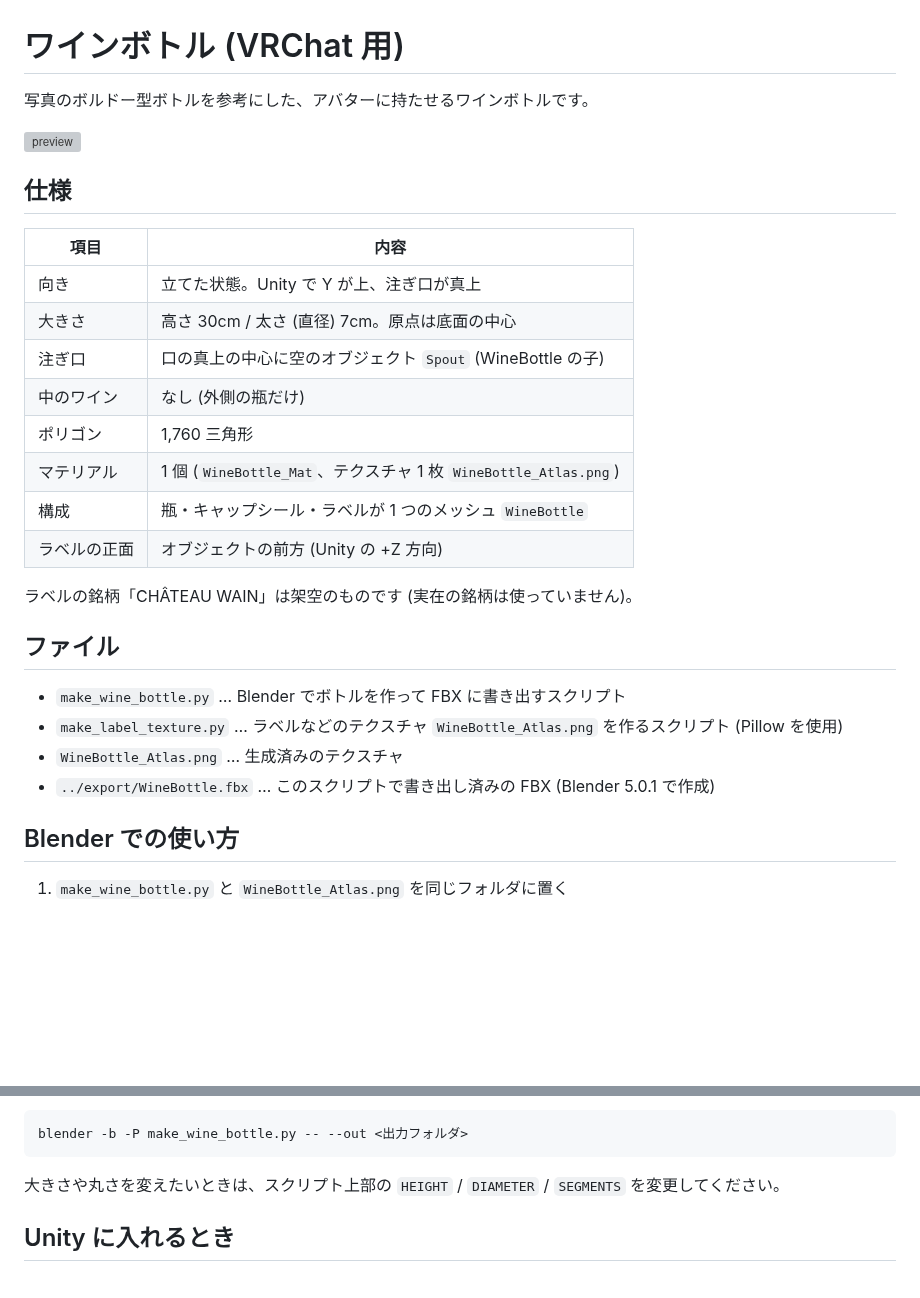
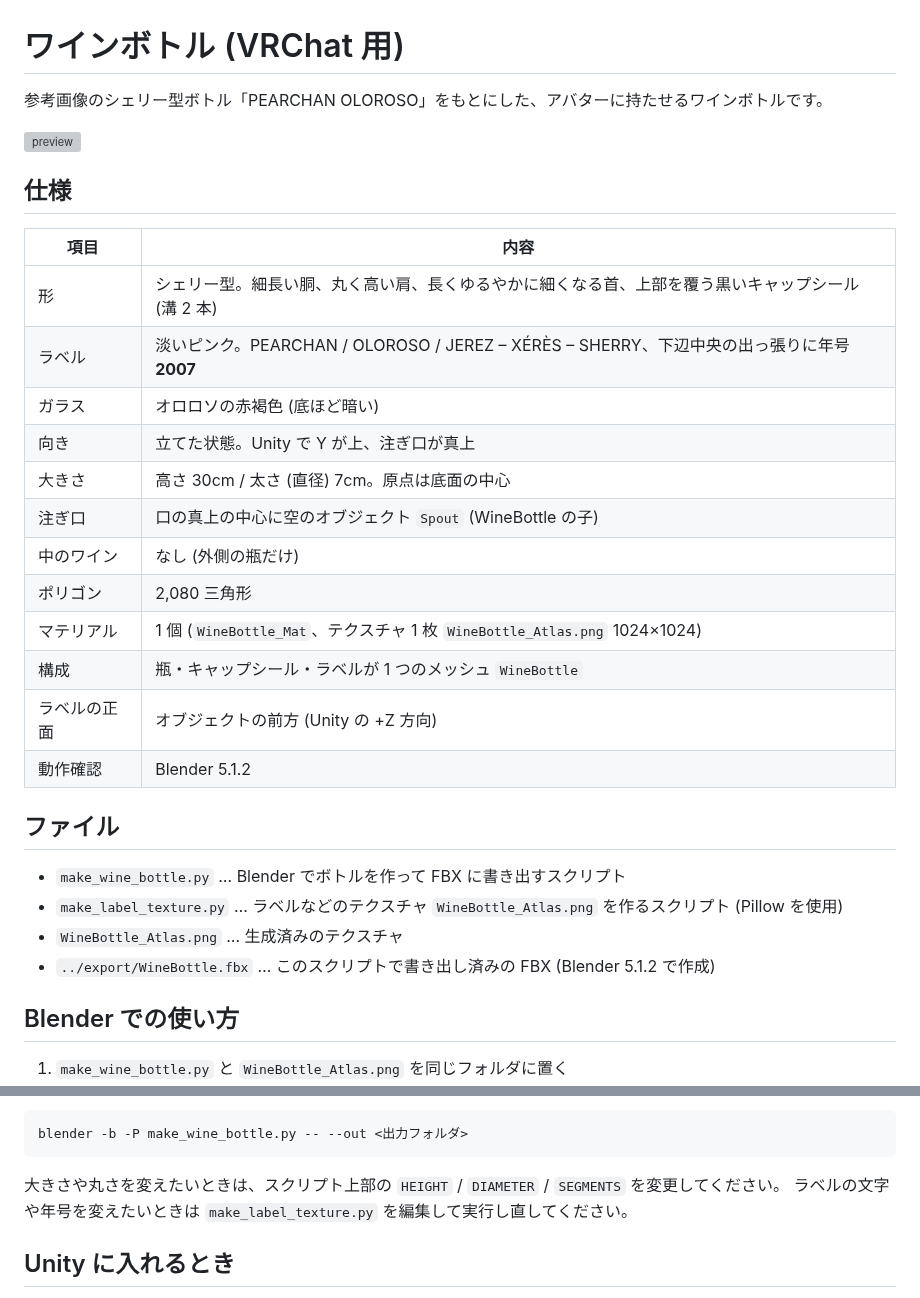
Before and after one commit to kodai1350-alt/wain, a Markdown page: blender/README.md, 2 parts joined by grey strips. GitHub-like rendering; blank space fills up the shorter version; grey boxes are pictures that could not be loaded.

````diff
--- a/blender/README.md
+++ b/blender/README.md
@@ -1,6 +1,6 @@
 # ワインボトル (VRChat 用)
 
-写真のボルドー型ボトルを参考にした、アバターに持たせるワインボトルです。
+参考画像のシェリー型ボトル「PEARCHAN OLOROSO」をもとにした、アバターに持たせるワインボトルです。
 
 ![preview](../export/preview.png)
 
@@ -8,23 +8,25 @@
 
 | 項目 | 内容 |
 | --- | --- |
+| 形 | シェリー型。細長い胴、丸く高い肩、長くゆるやかに細くなる首、上部を覆う黒いキャップシール (溝 2 本) |
+| ラベル | 淡いピンク。PEARCHAN / OLOROSO / JEREZ – XÉRÈS – SHERRY、下辺中央の出っ張りに年号 **2007** |
+| ガラス | オロロソの赤褐色 (底ほど暗い) |
 | 向き | 立てた状態。Unity で Y が上、注ぎ口が真上 |
 | 大きさ | 高さ 30cm / 太さ (直径) 7cm。原点は底面の中心 |
 | 注ぎ口 | 口の真上の中心に空のオブジェクト `Spout` (WineBottle の子) |
 | 中のワイン | なし (外側の瓶だけ) |
-| ポリゴン | 1,760 三角形 |
-| マテリアル | 1 個 (`WineBottle_Mat`、テクスチャ 1 枚 `WineBottle_Atlas.png`) |
+| ポリゴン | 2,080 三角形 |
+| マテリアル | 1 個 (`WineBottle_Mat`、テクスチャ 1 枚 `WineBottle_Atlas.png` 1024×1024) |
 | 構成 | 瓶・キャップシール・ラベルが 1 つのメッシュ `WineBottle` |
 | ラベルの正面 | オブジェクトの前方 (Unity の +Z 方向) |
-
-ラベルの銘柄「CHÂTEAU WAIN」は架空のものです (実在の銘柄は使っていません)。
+| 動作確認 | Blender 5.1.2 |
 
 ## ファイル
 
 - `make_wine_bottle.py` … Blender でボトルを作って FBX に書き出すスクリプト
 - `make_label_texture.py` … ラベルなどのテクスチャ `WineBottle_Atlas.png` を作るスクリプト (Pillow を使用)
 - `WineBottle_Atlas.png` … 生成済みのテクスチャ
-- `../export/WineBottle.fbx` … このスクリプトで書き出し済みの FBX (Blender 5.0.1 で作成)
+- `../export/WineBottle.fbx` … このスクリプトで書き出し済みの FBX (Blender 5.1.2 で作成)
 
 ## Blender での使い方
 
@@ -45,6 +47,7 @@ blender -b -P make_wine_bottle.py -- --out <出力フォルダ>
 ```
 
 大きさや丸さを変えたいときは、スクリプト上部の `HEIGHT` / `DIAMETER` / `SEGMENTS` を変更してください。
+ラベルの文字や年号を変えたいときは `make_label_texture.py` を編集して実行し直してください。
 
 ## Unity に入れるとき
 
````
Also changed, not shown: blender/WineBottle_Atlas.png, export/WineBottle_Atlas.png, 4 other files.
